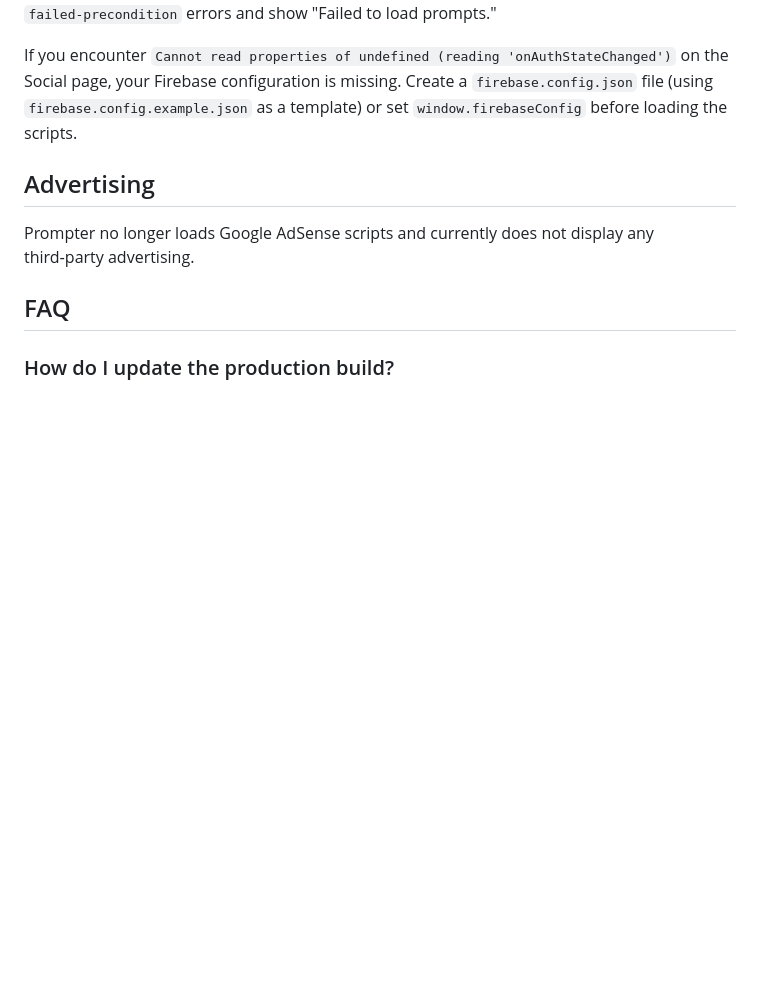
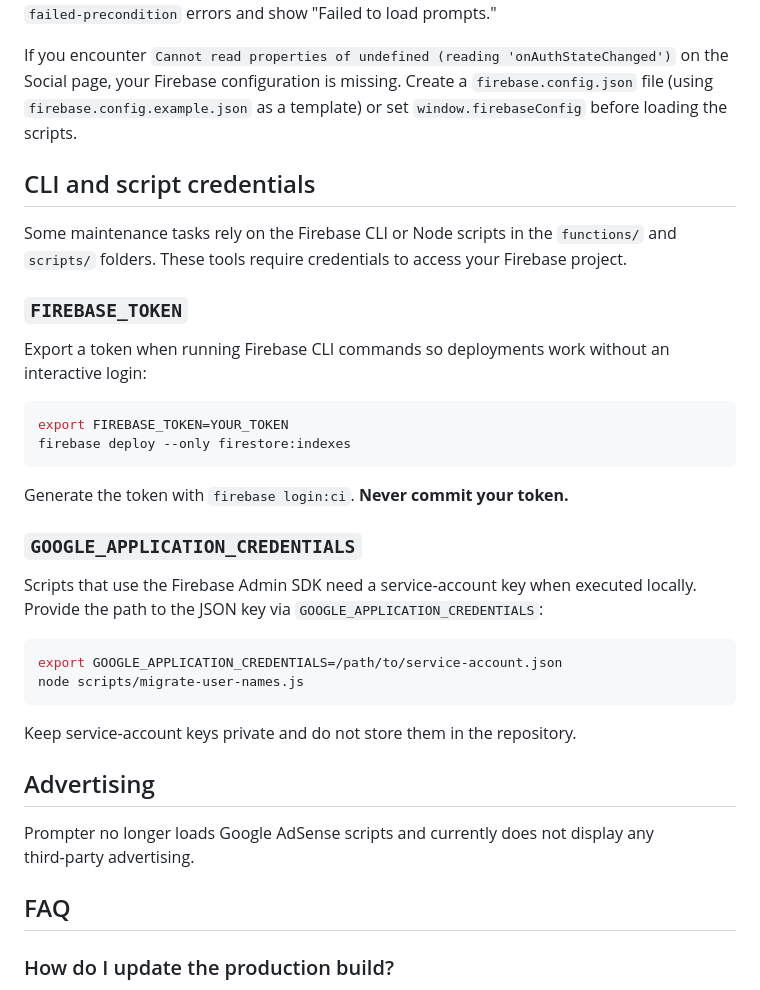
Before and after one commit to muratcangencturk/prompter, a Markdown page: README.md, the part around the change. GitHub-like rendering; blank space fills up the shorter version.

Commit message:
docs: add token instructions

````diff
--- a/README.md
+++ b/README.md
@@ -249,6 +249,32 @@ show "Failed to load prompts."
 
 If you encounter `Cannot read properties of undefined (reading 'onAuthStateChanged')` on the Social page, your Firebase configuration is missing. Create a `firebase.config.json` file (using `firebase.config.example.json` as a template) or set `window.firebaseConfig` before loading the scripts.
 
+## CLI and script credentials
+
+Some maintenance tasks rely on the Firebase CLI or Node scripts in the `functions/` and `scripts/` folders. These tools require credentials to access your Firebase project.
+
+### `FIREBASE_TOKEN`
+
+Export a token when running Firebase CLI commands so deployments work without an interactive login:
+
+```bash
+export FIREBASE_TOKEN=YOUR_TOKEN
+firebase deploy --only firestore:indexes
+```
+
+Generate the token with `firebase login:ci`. **Never commit your token.**
+
+### `GOOGLE_APPLICATION_CREDENTIALS`
+
+Scripts that use the Firebase Admin SDK need a service‑account key when executed locally. Provide the path to the JSON key via `GOOGLE_APPLICATION_CREDENTIALS`:
+
+```bash
+export GOOGLE_APPLICATION_CREDENTIALS=/path/to/service-account.json
+node scripts/migrate-user-names.js
+```
+
+Keep service‑account keys private and do not store them in the repository.
+
 ## Advertising
 
 Prompter no longer loads Google AdSense scripts and currently does not display
````
